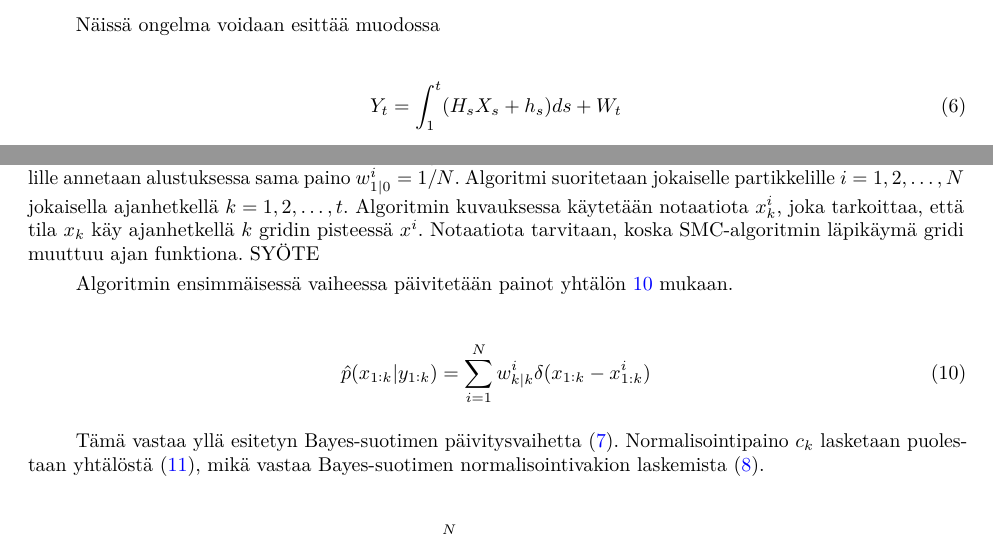
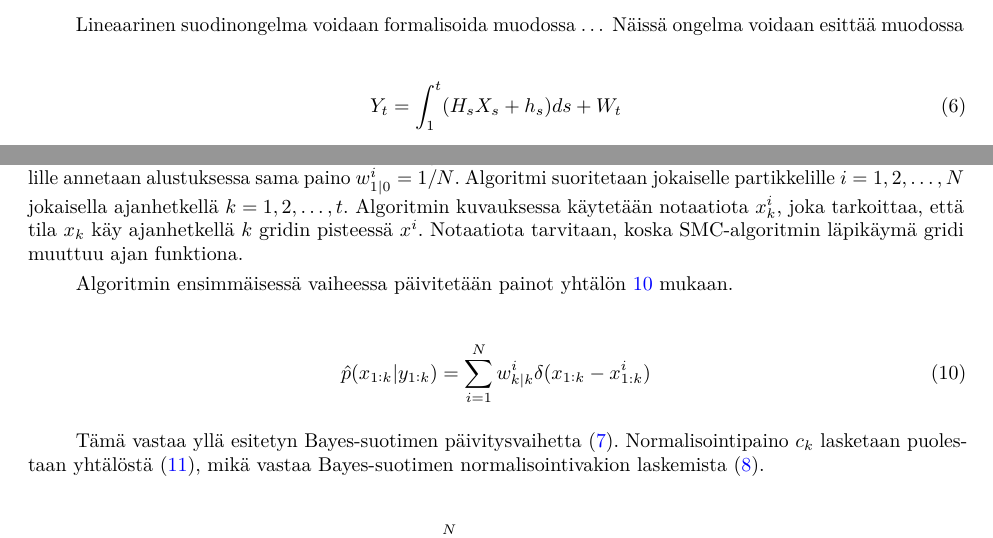
Before and after one commit to rintakumpu/TILM3521, an R Markdown document (TILM3521_harjoitustyo_SMC.Rmd): two parts of pages 3 and 4 of 13, joined at a grey line, cut so that both start at the same text. Rendered offline with R 4.5, knitr and Pandoc, then LaTeX, with nearby package versions.

Commit message:
Updates.

```diff
--- a/TILM3521_harjoitustyo_SMC.Rmd
+++ b/TILM3521_harjoitustyo_SMC.Rmd
@@ -167,7 +167,7 @@ advances in sequential Monte Carlo" (2007). SMC-menetelmien osalta sivuutetaan s
 
 Lineaarisen stokastisen suodinongelman ratkaisu on tunnettu 50-luvulta lähtien ja ollut laajamittaisessa käytössä 60-luvulta.
 
-Näissä ongelma voidaan esittää muodossa
+Lineaarinen suodinongelma voidaan formalisoida muodossa ... Näissä ongelma voidaan esittää muodossa
 
 \begin{align}
 Y_t = \int_1^t(H_sX_s+h_s)ds+W_t
@@ -211,7 +211,7 @@ Rekursion avulla voidaan laskea $p(x_k|y_{1:k})$ käymällä rekursio läpi $k$
 
 Täsäs luvussa esitetään hiukassuodin-SMC-algoritmi Bayesilaisen, epälineaarisen suodinongelman ratkaisemiseksi. Algoritmi on numeerinen toteutus luvussa 2. kuvatusta Bayesilaisesta suotimesta. Esitetty algoritmi perustuu Fredrik Gustafssonin artikkeliin "Particle Filter Theory and Practice with Positioning Applications" (2010).
 
-Algoritmi alustetaan jakaumasta $x_1^i\sim p_{x_0}$ generoiduilla $N$-kappaleella partikkeleita. Jokaiselle partikkelille annetaan alustuksessa sama paino $w_{1|0}^i=1/N$. Algoritmi suoritetaan jokaiselle partikkelille $i=1,2,\ldots,N$ jokaisella ajanhetkellä $k=1,2,\ldots,t$. Algoritmin kuvauksessa käytetään notaatiota $x_k^i$, joka tarkoittaa, että tila $x_k$ käy ajanhetkellä $k$ gridin pisteessä $x^i$. Notaatiota tarvitaan, koska SMC-algoritmin läpikäymä gridi muuttuu ajan funktiona. SYÖTE
+Algoritmi alustetaan jakaumasta $x_1^i\sim p_{x_0}$ generoiduilla $N$-kappaleella partikkeleita. Jokaiselle partikkelille annetaan alustuksessa sama paino $w_{1|0}^i=1/N$. Algoritmi suoritetaan jokaiselle partikkelille $i=1,2,\ldots,N$ jokaisella ajanhetkellä $k=1,2,\ldots,t$. Algoritmin kuvauksessa käytetään notaatiota $x_k^i$, joka tarkoittaa, että tila $x_k$ käy ajanhetkellä $k$ gridin pisteessä $x^i$. Notaatiota tarvitaan, koska SMC-algoritmin läpikäymä gridi muuttuu ajan funktiona.
 
 Algoritmin ensimmäisessä vaiheessa päivitetään painot yhtälön \ref{painopaivitys} mukaan.
 
```
